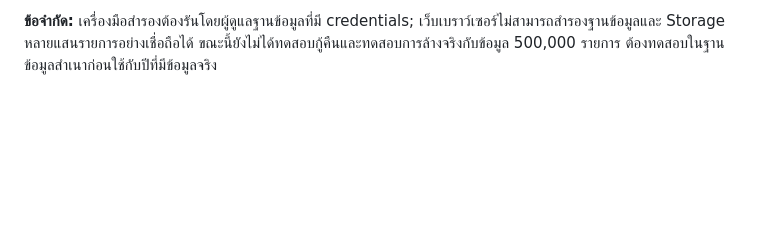
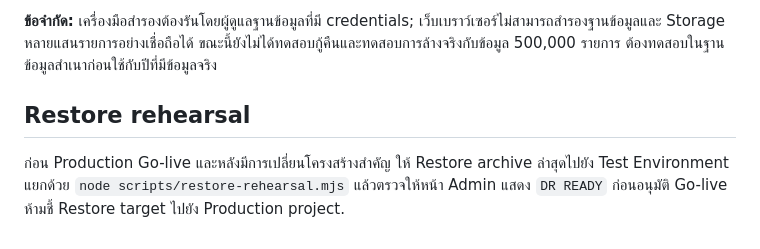
Before and after one commit to tnlxacc-sketch/FlowStock, a Markdown page: docs/YEAR_END.md, the part around the change. Drawn GitHub-style; blank space fills up the shorter version.

Commit message:
Align year-end process with commercial backup restore engine

```diff
--- a/docs/YEAR_END.md
+++ b/docs/YEAR_END.md
@@ -21,3 +21,8 @@
 เมนู CSV ใน Reports ใช้ดูรายการล่าสุดเท่านั้น ไม่ใช่ไฟล์สำรองข้อมูลทั้งปี หากข้อมูลเปลี่ยนหลังสำรอง ระบบปฏิเสธการเริ่มปีใหม่และต้องสำรองใหม่ หากไม่มี Backup ที่ลงทะเบียน ระบบปฏิเสธการล้างข้อมูลจริง ห้ามใช้ปุ่มล้างข้อมูล Demo สำหรับบริษัทจริง
 
 **ข้อจำกัด:** เครื่องมือสำรองต้องรันโดยผู้ดูแลฐานข้อมูลที่มี credentials; เว็บเบราว์เซอร์ไม่สามารถสำรองฐานข้อมูลและ Storage หลายแสนรายการอย่างเชื่อถือได้ ขณะนี้ยังไม่ได้ทดสอบกู้คืนและทดสอบการล้างจริงกับข้อมูล 500,000 รายการ ต้องทดสอบในฐานข้อมูลสำเนาก่อนใช้กับปีที่มีข้อมูลจริง
+
+
+## Restore rehearsal
+
+ก่อน Production Go-live และหลังมีการเปลี่ยนโครงสร้างสำคัญ ให้ Restore archive ล่าสุดไปยัง Test Environment แยกด้วย `node scripts/restore-rehearsal.mjs` แล้วตรวจให้หน้า Admin แสดง `DR READY` ก่อนอนุมัติ Go-live ห้ามชี้ Restore target ไปยัง Production project.
```
